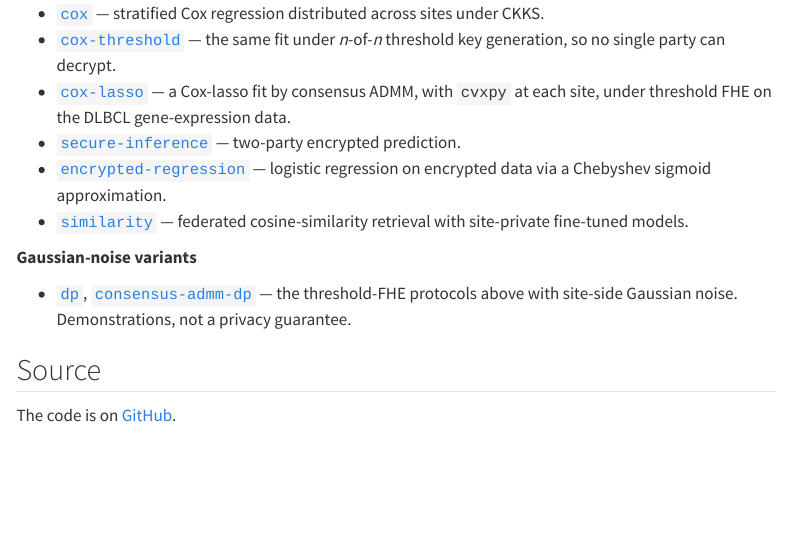
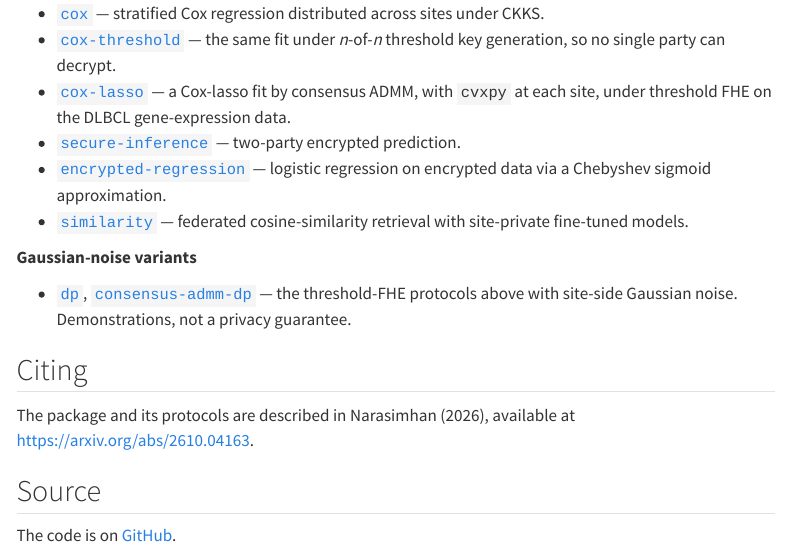
Before and after one commit to bnaras/homomorphepy, a Quarto document (docs/index.qmd): the page in a window 1100 px wide, from 820 px down. Rendered offline with R 4.5, knitr and Pandoc in place of Quarto, with nearby package versions; some code elsewhere in the file could not run offline; menus at the side of the page are left out.

Commit message:
Cite the arXiv paper (2610.04163): README, docs index, references.bib, and CITATION.cff

```diff
--- a/docs/index.qmd
+++ b/docs/index.qmd
@@ -77,6 +77,11 @@ distributed protocols:
   threshold-FHE protocols above with site-side Gaussian noise.
   Demonstrations, not a privacy guarantee.
 
+## Citing
+
+The package and its protocols are described in @Narasimhan2026FHE,
+available at <https://arxiv.org/abs/2610.04163>.
+
 ## Source
 
 The code is on [GitHub](https://github.com/bnaras/homomorphepy).
```
Also changed, not shown: README.md, docs/references.bib, 1 other file.
